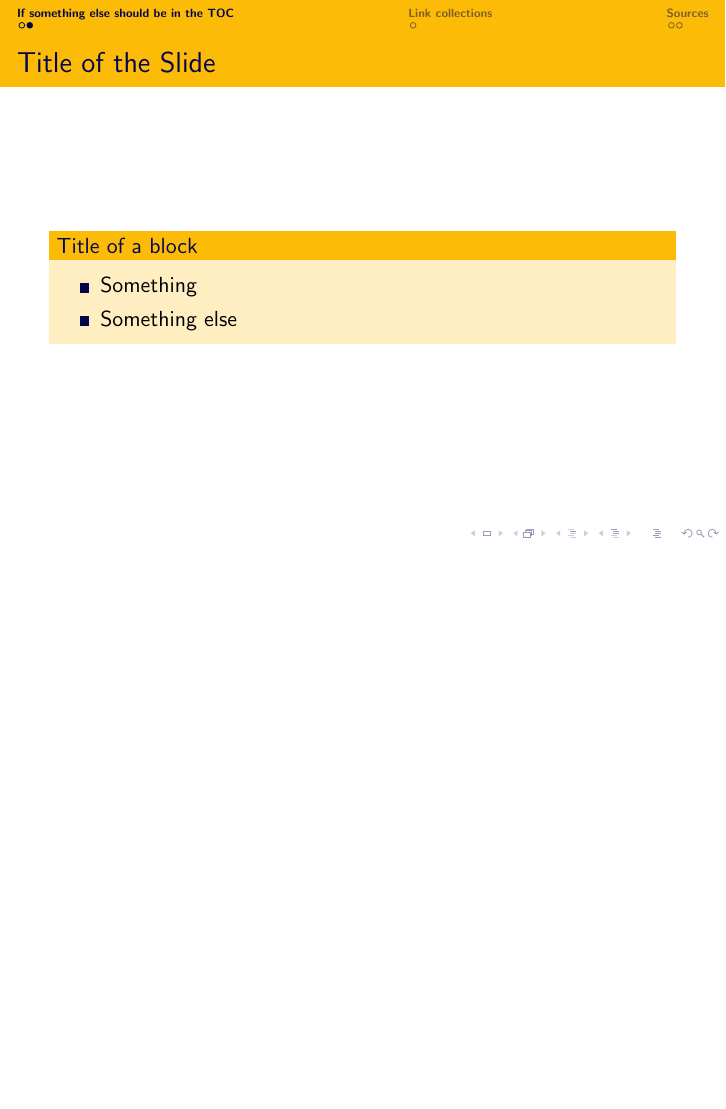
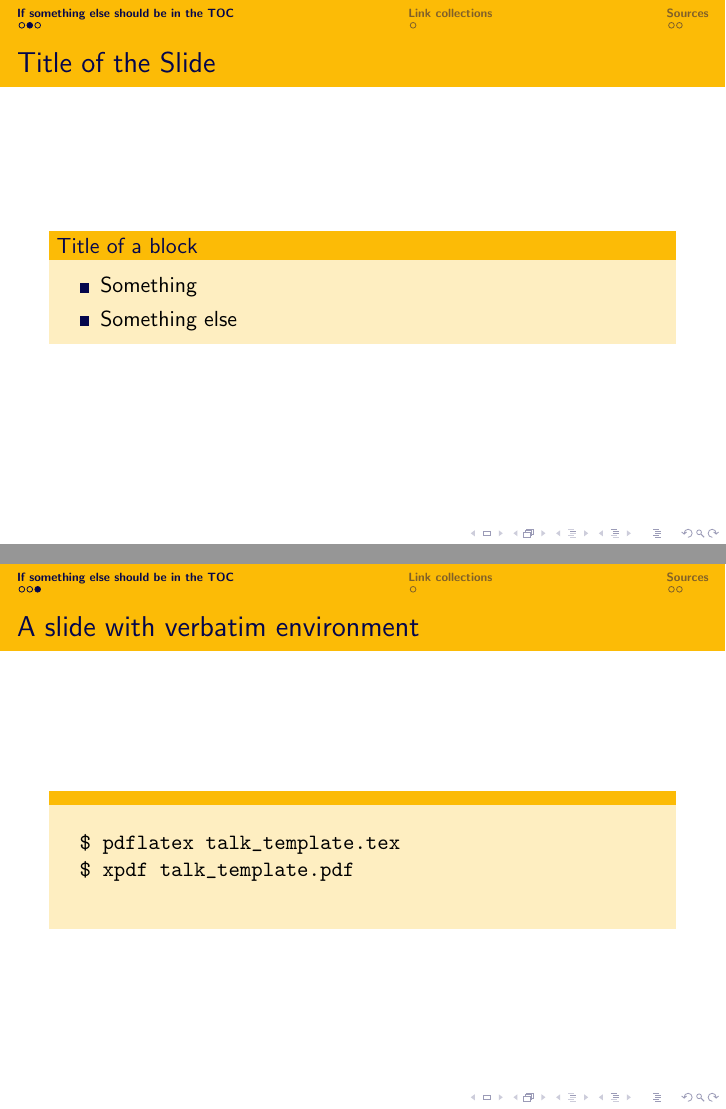
Before and after one commit to konrad/LaTeX-beamer-talk-template, LaTeX slides (talk_template.tex): page 4 of 7 before the commit and pages 4 and 5 of 8 after it, the two joined at a grey line, the shorter picture padded with empty space. Compiled offline with pdfLaTeX.

Commit message:
Add slide with verbatim environment

```diff
--- a/talk_template.tex
+++ b/talk_template.tex
@@ -110,6 +110,16 @@
 %% will be used.
 \setbeamertemplate{background}[default]
 
+\begin{frame}[fragile] % need this fragile to work
+    \frametitle{A slide with verbatim environment}
+    \begin{block}{}
+      \begin{verbatim}
+  $ pdflatex talk_template.tex
+  $ xpdf talk_template.pdf
+    \end{verbatim}
+    \end{block}
+\end{frame}
+
 %%%%%%%%%%%%%%%%%%%%%%%%%%%
 \section*{Link collections}
 %%%%%%%%%%%%%%%%%%%%%%%%%%%
```
